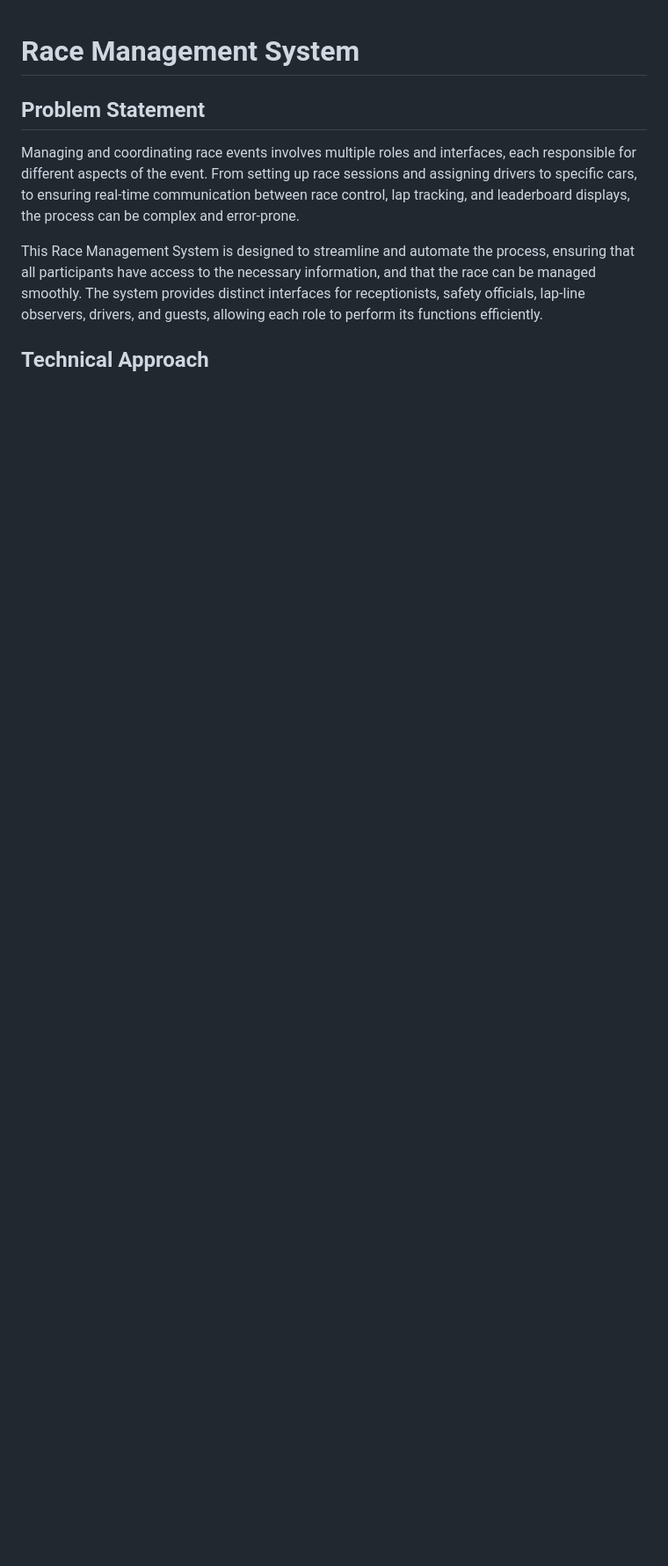
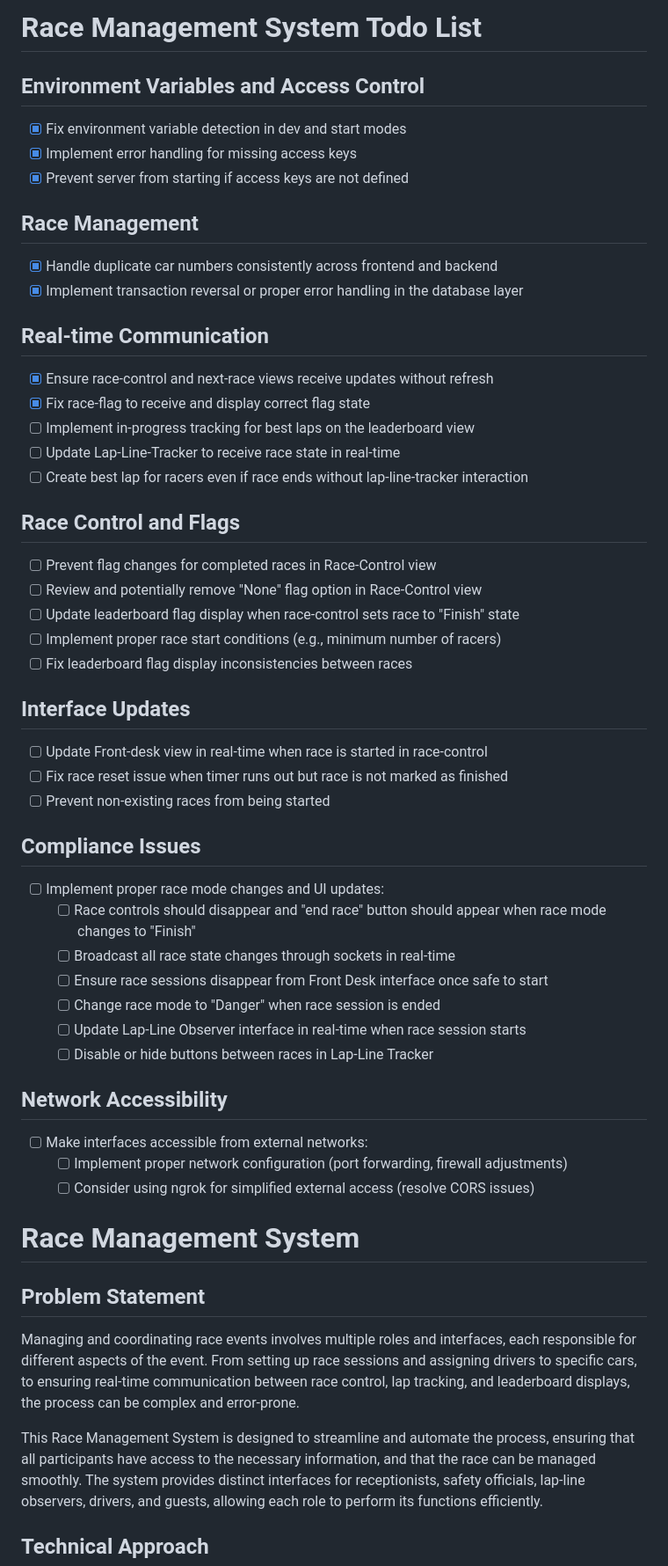
Before and after one commit to Rebne/racetrack, a Markdown page: README.md, the part around the change. Shown: that part at 88% size. GitHub-like rendering; blank space fills up the shorter version.

Commit message:
Last commit was incomplete

```diff
--- a/README.md
+++ b/README.md
@@ -1,3 +1,47 @@
+# Race Management System Todo List
+
+## Environment Variables and Access Control
+- [x] Fix environment variable detection in dev and start modes
+- [x] Implement error handling for missing access keys
+- [x] Prevent server from starting if access keys are not defined
+
+## Race Management
+- [x] Handle duplicate car numbers consistently across frontend and backend
+- [x] Implement transaction reversal or proper error handling in the database layer
+
+## Real-time Communication
+- [x] Ensure race-control and next-race views receive updates without refresh
+- [x] Fix race-flag to receive and display correct flag state
+- [ ] Implement in-progress tracking for best laps on the leaderboard view
+- [ ] Update Lap-Line-Tracker to receive race state in real-time
+- [ ] Create best lap for racers even if race ends without lap-line-tracker interaction
+
+## Race Control and Flags
+- [ ] Prevent flag changes for completed races in Race-Control view
+- [ ] Review and potentially remove "None" flag option in Race-Control view
+- [ ] Update leaderboard flag display when race-control sets race to "Finish" state
+- [ ] Implement proper race start conditions (e.g., minimum number of racers)
+- [ ] Fix leaderboard flag display inconsistencies between races
+
+## Interface Updates
+- [ ] Update Front-desk view in real-time when race is started in race-control
+- [ ] Fix race reset issue when timer runs out but race is not marked as finished
+- [ ] Prevent non-existing races from being started
+
+## Compliance Issues
+- [ ] Implement proper race mode changes and UI updates:
+  - [ ] Race controls should disappear and "end race" button should appear when race mode changes to "Finish"
+  - [ ] Broadcast all race state changes through sockets in real-time
+  - [ ] Ensure race sessions disappear from Front Desk interface once safe to start
+  - [ ] Change race mode to "Danger" when race session is ended
+  - [ ] Update Lap-Line Observer interface in real-time when race session starts
+  - [ ] Disable or hide buttons between races in Lap-Line Tracker
+
+## Network Accessibility
+- [ ] Make interfaces accessible from external networks:
+  - [ ] Implement proper network configuration (port forwarding, firewall adjustments)
+  - [ ] Consider using ngrok for simplified external access (resolve CORS issues)
+
 # Race Management System
 
 ## Problem Statement
```
